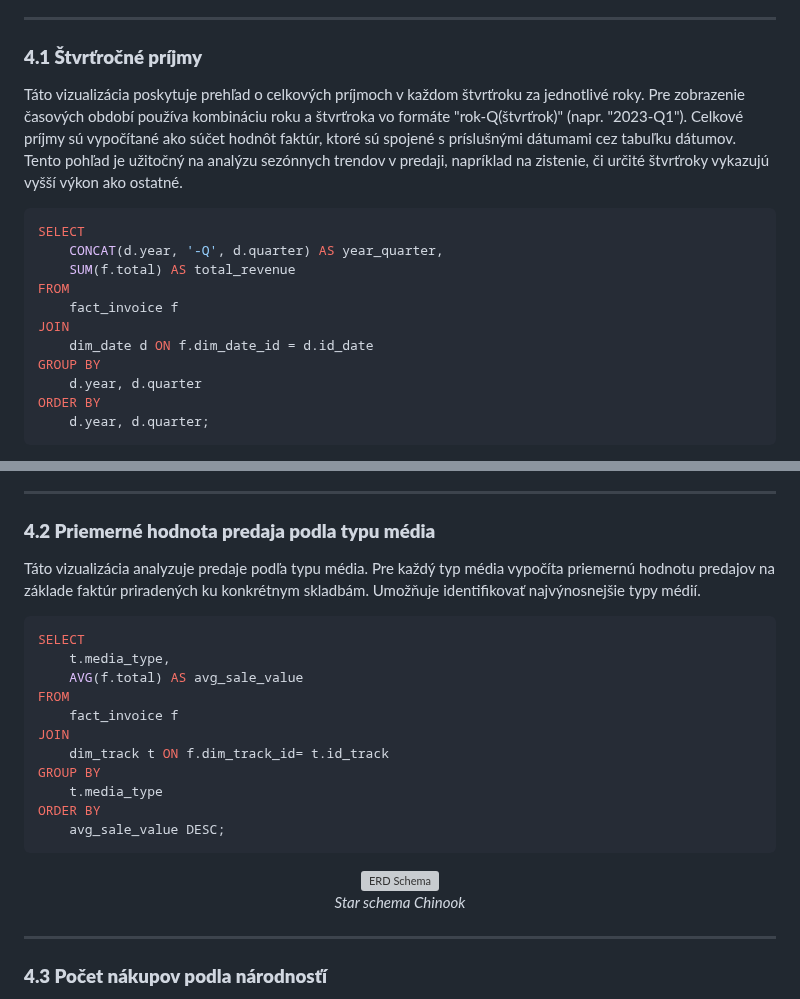
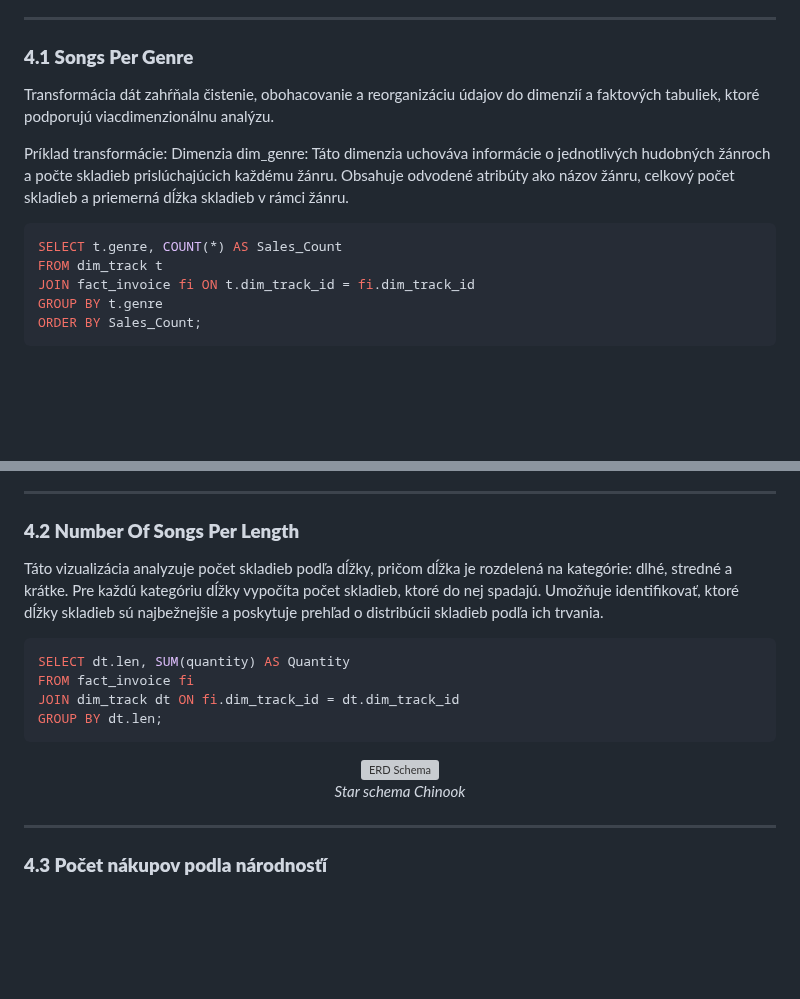
Before and after one commit to D-Duck/D-Duck.github.io, a Markdown page: README.md, 2 parts joined by grey strips. GitHub-like rendering; blank space fills up the shorter version; grey boxes are pictures that could not be loaded.

````diff
--- a/README.md
+++ b/README.md
@@ -202,21 +202,19 @@ DROP TABLE IF EXISTS invoiceline_staging;
 
 ---
 
-### **4.1 Štvrťročné príjmy**
-Táto vizualizácia poskytuje prehľad o celkových príjmoch v každom štvrťroku za jednotlivé roky. Pre zobrazenie časových období používa kombináciu roku a štvrťroka vo formáte "rok-Q(štvrťrok)" (napr. "2023-Q1"). Celkové príjmy sú vypočítané ako súčet hodnôt faktúr, ktoré sú spojené s príslušnými dátumami cez tabuľku dátumov. Tento pohľad je užitočný na analýzu sezónnych trendov v predaji, napríklad na zistenie, či určité štvrťroky vykazujú vyšší výkon ako ostatné.
+### **4.1 Songs Per Genre**
+Transformácia dát zahŕňala čistenie, obohacovanie a reorganizáciu údajov do dimenzií a faktových tabuliek, ktoré podporujú viacdimenzionálnu analýzu.
+
+Príklad transformácie:
+Dimenzia dim_genre: Táto dimenzia uchováva informácie o jednotlivých hudobných žánroch a počte skladieb prislúchajúcich každému žánru.
+Obsahuje odvodené atribúty ako názov žánru, celkový počet skladieb a priemerná dĺžka skladieb v rámci žánru.
 
 ```sql
-SELECT
-    CONCAT(d.year, '-Q', d.quarter) AS year_quarter,
-    SUM(f.total) AS total_revenue
-FROM
-    fact_invoice f
-JOIN
-    dim_date d ON f.dim_date_id = d.id_date
-GROUP BY
-    d.year, d.quarter
-ORDER BY
-    d.year, d.quarter;
+SELECT t.genre, COUNT(*) AS Sales_Count
+FROM dim_track t
+JOIN fact_invoice fi ON t.dim_track_id = fi.dim_track_id
+GROUP BY t.genre
+ORDER BY Sales_Count;
 ```
 
 <p align="center">
@@ -227,21 +225,14 @@ ORDER BY
 
 ---
 
-### **4.2 Priemerné hodnota predaja podla typu média**
- Táto vizualizácia analyzuje predaje podľa typu média. Pre každý typ média vypočíta priemernú hodnotu predajov na základe faktúr priradených ku konkrétnym skladbám. Umožňuje identifikovať najvýnosnejšie typy médií.
+### **4.2 Number Of Songs Per Length**
+ Táto vizualizácia analyzuje počet skladieb podľa dĺžky, pričom dĺžka je rozdelená na kategórie: dlhé, stredné a krátke. Pre každú kategóriu dĺžky vypočíta počet skladieb, ktoré do nej spadajú. Umožňuje identifikovať, ktoré dĺžky skladieb sú najbežnejšie a poskytuje prehľad o distribúcii skladieb podľa ich trvania.
 
 ```sql
-SELECT
-    t.media_type,
-    AVG(f.total) AS avg_sale_value
-FROM
-    fact_invoice f
-JOIN
-    dim_track t ON f.dim_track_id= t.id_track
-GROUP BY
-    t.media_type
-ORDER BY
-    avg_sale_value DESC;
+SELECT dt.len, SUM(quantity) AS Quantity
+FROM fact_invoice fi
+JOIN dim_track dt ON fi.dim_track_id = dt.dim_track_id
+GROUP BY dt.len;
 ```
 
 <p align="center">
````
Also changed, not shown: other parts of README.md (+3 -3 lines).
